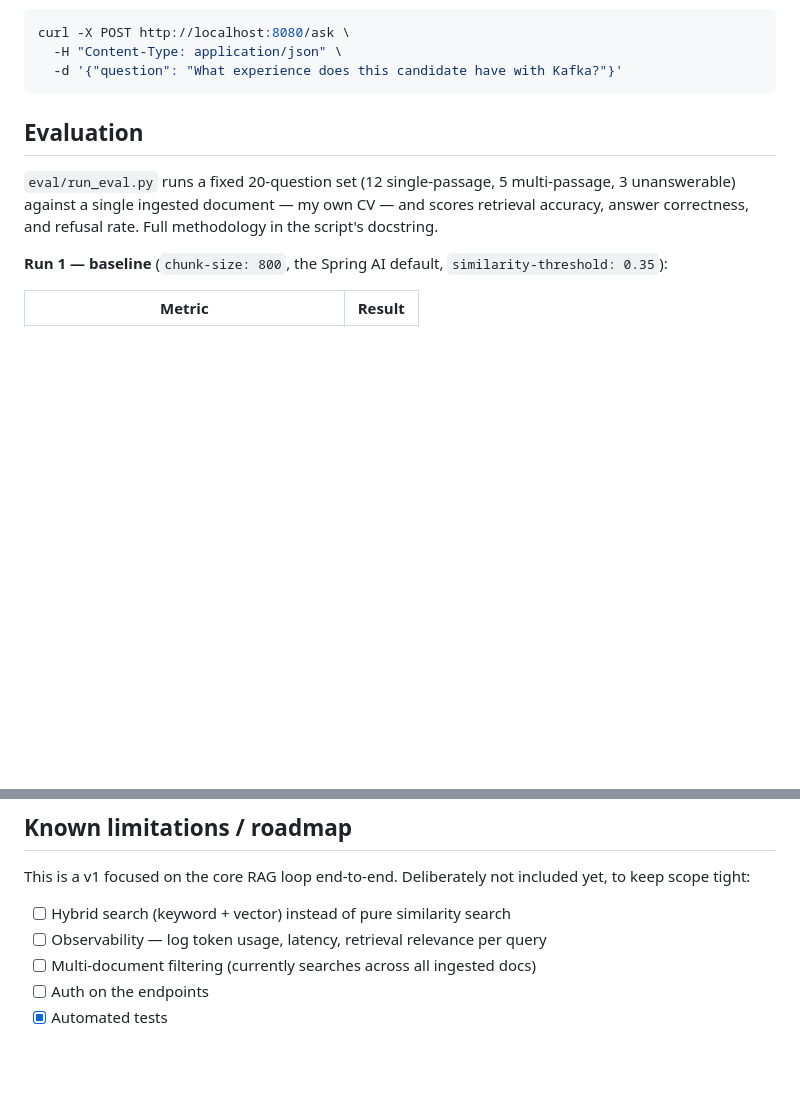
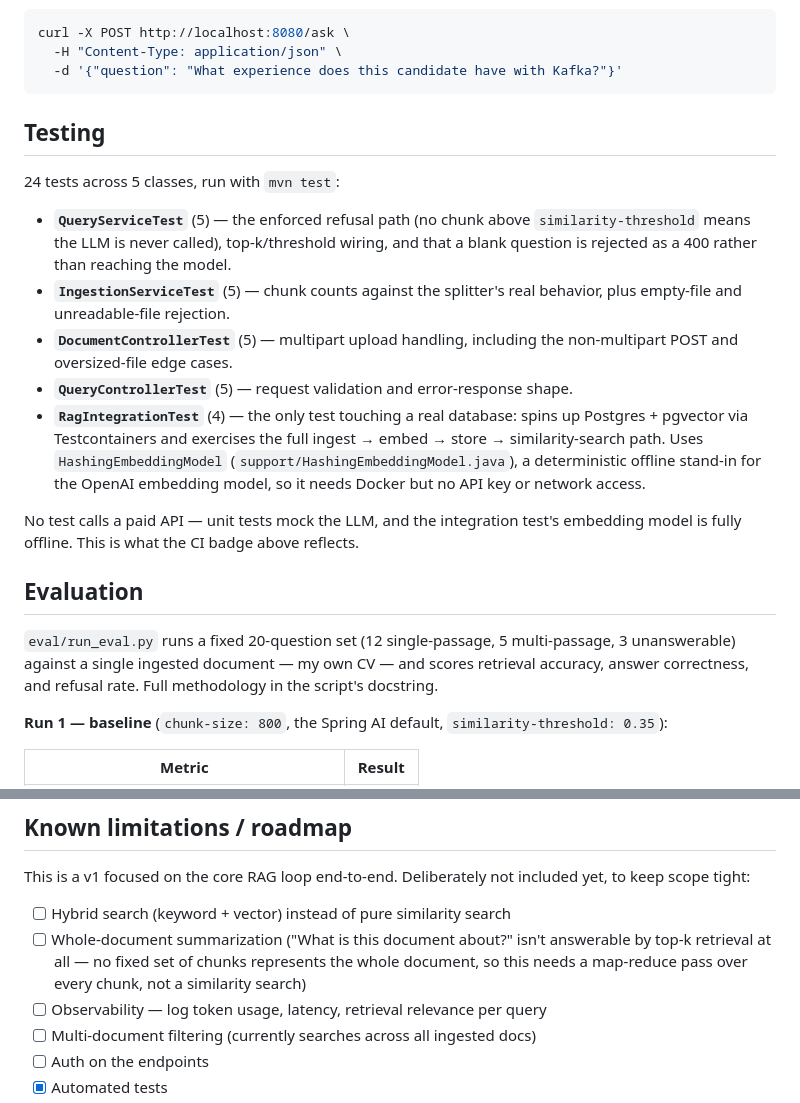
Before and after one commit to amritpalkhajuria/ask-my-docs, a Markdown page: README.md, 2 parts joined by grey strips. Rendered like a GitHub page; blank space fills up the shorter version.

Commit message:
Add CI badge, Testing section, and summarization roadmap item
- CI badge under the title, linking to the Actions workflow.
- Testing section documenting the 24 tests across 5 classes, since the
  roadmap checkbox alone undersold the work (Testcontainers integration
  test, offline embedding stand-in, no paid API calls anywhere).
- New roadmap item: whole-document summarization ("what is this document
  about?") isn't answerable by top-k retrieval at all, since no fixed set
  of chunks represents the whole document — it needs a map-reduce pass
  over every chunk instead.

````diff
--- a/README.md
+++ b/README.md
@@ -72,6 +74,27 @@ curl -X POST http://localhost:8080/ask \
   -H "Content-Type: application/json" \
   -d '{"question": "What experience does this candidate have with Kafka?"}'
 ```
+
+## Testing
+
+24 tests across 5 classes, run with `mvn test`:
+
+- **`QueryServiceTest`** (5) — the enforced refusal path (no chunk above `similarity-threshold`
+  means the LLM is never called), top-k/threshold wiring, and that a blank question is
+  rejected as a 400 rather than reaching the model.
+- **`IngestionServiceTest`** (5) — chunk counts against the splitter's real behavior, plus
+  empty-file and unreadable-file rejection.
+- **`DocumentControllerTest`** (5) — multipart upload handling, including the non-multipart
+  POST and oversized-file edge cases.
+- **`QueryControllerTest`** (5) — request validation and error-response shape.
+- **`RagIntegrationTest`** (4) — the only test touching a real database: spins up Postgres +
+  pgvector via Testcontainers and exercises the full ingest → embed → store →
+  similarity-search path. Uses `HashingEmbeddingModel` (`support/HashingEmbeddingModel.java`),
+  a deterministic offline stand-in for the OpenAI embedding model, so it needs Docker but no
+  API key or network access.
+
+No test calls a paid API — unit tests mock the LLM, and the integration test's embedding
+model is fully offline. This is what the CI badge above reflects.
 
 ## Evaluation
 
@@ -206,6 +229,9 @@ This is a v1 focused on the core RAG loop end-to-end. Deliberately not
 included yet, to keep scope tight:
 
 - [ ] Hybrid search (keyword + vector) instead of pure similarity search
+- [ ] Whole-document summarization ("What is this document about?" isn't answerable by
+  top-k retrieval at all — no fixed set of chunks represents the whole document, so this
+  needs a map-reduce pass over every chunk, not a similarity search)
 - [ ] Observability — log token usage, latency, retrieval relevance per query
 - [ ] Multi-document filtering (currently searches across all ingested docs)
 - [ ] Auth on the endpoints
````
Also changed, not shown: other parts of README.md (+2 -0 lines).
